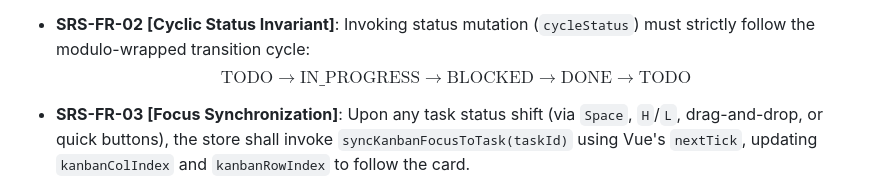
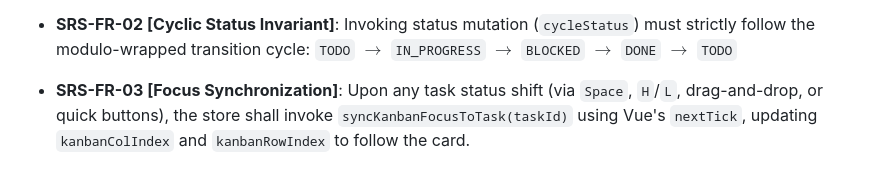
Before and after one commit to tupm2006/koshi, a Markdown page: docs/URD_SRS.md, the part around the change. GitHub-like rendering.

Commit message:
docs: fix LaTeX math rendering in docs/URD_SRS.md

```diff
--- a/docs/URD_SRS.md
+++ b/docs/URD_SRS.md
@@ -100,7 +100,7 @@
   - `createdAt`, `updatedAt`: Millisecond timestamps.
 
 - **SRS-FR-02 [Cyclic Status Invariant]**: Invoking status mutation (`cycleStatus`) must strictly follow the modulo-wrapped transition cycle:
-  $$\text{TODO} \longrightarrow \text{IN\_PROGRESS} \longrightarrow \text{BLOCKED} \longrightarrow \text{DONE} \longrightarrow \text{TODO}$$
+  `TODO` $\longrightarrow$ `IN_PROGRESS` $\longrightarrow$ `BLOCKED` $\longrightarrow$ `DONE` $\longrightarrow$ `TODO`
 
 - **SRS-FR-03 [Focus Synchronization]**: Upon any task status shift (via `Space`, `H`/`L`, drag-and-drop, or quick buttons), the store shall invoke `syncKanbanFocusToTask(taskId)` using Vue's `nextTick`, updating `kanbanColIndex` and `kanbanRowIndex` to follow the card.
 
```
